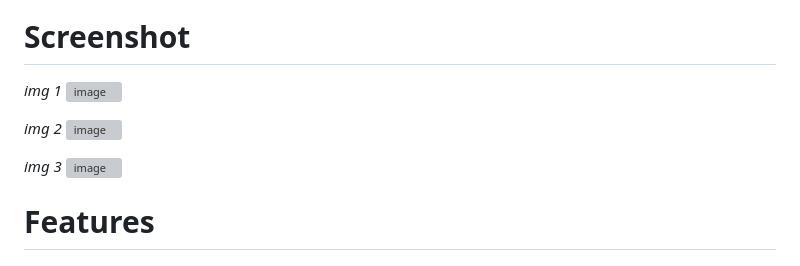
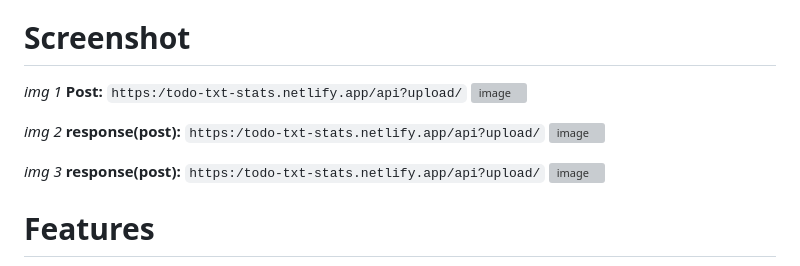
Before and after one commit to mindcrazyapps/todo-txt-stats, a Markdown page: README.md, the part around the change. GitHub-like rendering; grey boxes are pictures that could not be loaded.

```diff
--- a/README.md
+++ b/README.md
@@ -54,12 +54,15 @@
 # Screenshot
 
 *img 1*
+**Post:** `https:/todo-txt-stats.netlify.app/api?upload/`
 ![image](https://user-images.githubusercontent.com/123137817/214712029-f32f59d6-3cfa-4203-af81-4ab75448a333.png)
 
 *img 2*
+**response(post):** `https:/todo-txt-stats.netlify.app/api?upload/`
 ![image](https://user-images.githubusercontent.com/123137817/214712540-f1c4210c-cad4-441b-b586-b57c3ae57f7b.png)
 
 *img 3*
+**response(post):** `https:/todo-txt-stats.netlify.app/api?upload/`
 ![image](https://user-images.githubusercontent.com/123137817/214711957-e1b33da9-32dc-464b-900d-2999173c3ec1.png)
 
 # Features
```
